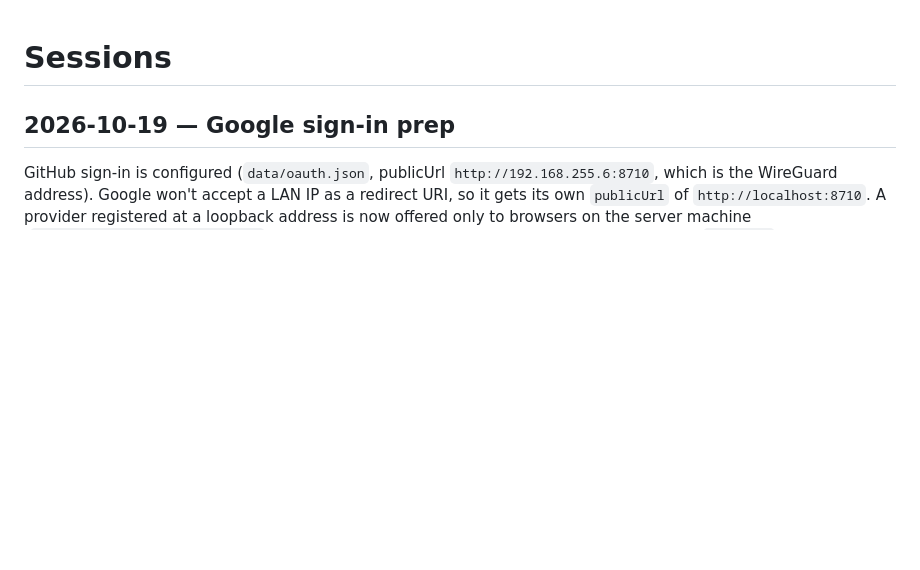
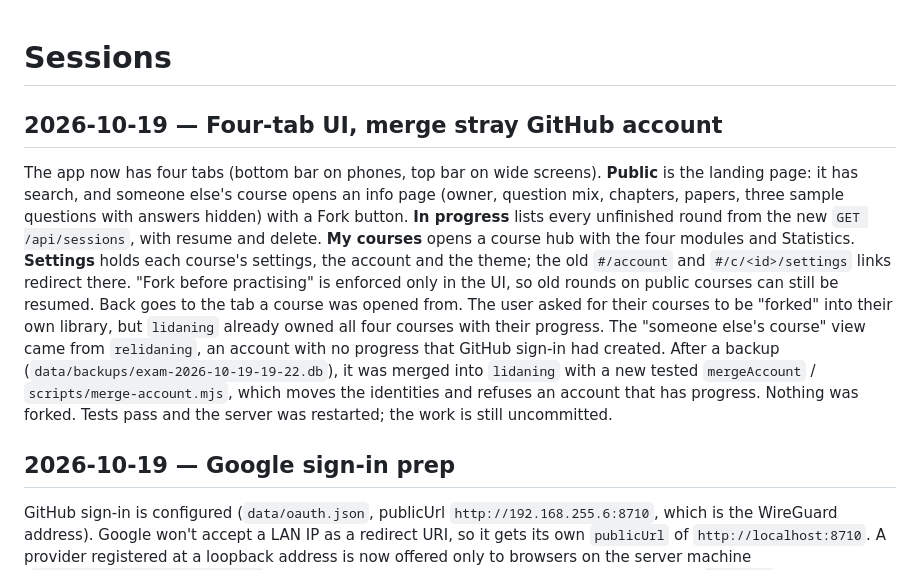
Before and after one commit to relidaning/exam-assistant, a Markdown page: SESSION.md, the part around the change. Drawn GitHub-style; blank space fills up the shorter version.

Commit message:
notes: session summary
Written by the SessionEnd summarizer (claude/hooks/summarize-session.sh).

Co-Authored-By: Claude Opus 5.5 <noreply@anthropic.com>

```diff
--- a/SESSION.md
+++ b/SESSION.md
@@ -1,4 +1,7 @@
 # Sessions
+
+## 2026-10-19 — Four-tab UI, merge stray GitHub account
+The app now has four tabs (bottom bar on phones, top bar on wide screens). **Public** is the landing page: it has search, and someone else's course opens an info page (owner, question mix, chapters, papers, three sample questions with answers hidden) with a Fork button. **In progress** lists every unfinished round from the new `GET /api/sessions`, with resume and delete. **My courses** opens a course hub with the four modules and Statistics. **Settings** holds each course's settings, the account and the theme; the old `#/account` and `#/c/<id>/settings` links redirect there. "Fork before practising" is enforced only in the UI, so old rounds on public courses can still be resumed. Back goes to the tab a course was opened from. The user asked for their courses to be "forked" into their own library, but `lidaning` already owned all four courses with their progress. The "someone else's course" view came from `relidaning`, an account with no progress that GitHub sign-in had created. After a backup (`data/backups/exam-2026-10-19-19-22.db`), it was merged into `lidaning` with a new tested `mergeAccount` / `scripts/merge-account.mjs`, which moves the identities and refuses an account that has progress. Nothing was forked. Tests pass and the server was restarted; the work is still uncommitted.
 
 ## 2026-10-19 — Google sign-in prep
 GitHub sign-in is configured (`data/oauth.json`, publicUrl `http://192.168.255.6:8710`, which is the WireGuard address). Google won't accept a LAN IP as a redirect URI, so it gets its own `publicUrl` of `http://localhost:8710`. A provider registered at a loopback address is now offered only to browsers on the server machine (`enabledProviders(requestHost)`), so phones don't get a button that can't work. Accounts: `lidaning` (admin, password) and `relidaning`, a separate account made by the first GitHub sign-in with no progress; it should be merged into `lidaning` if the user agrees.
```
